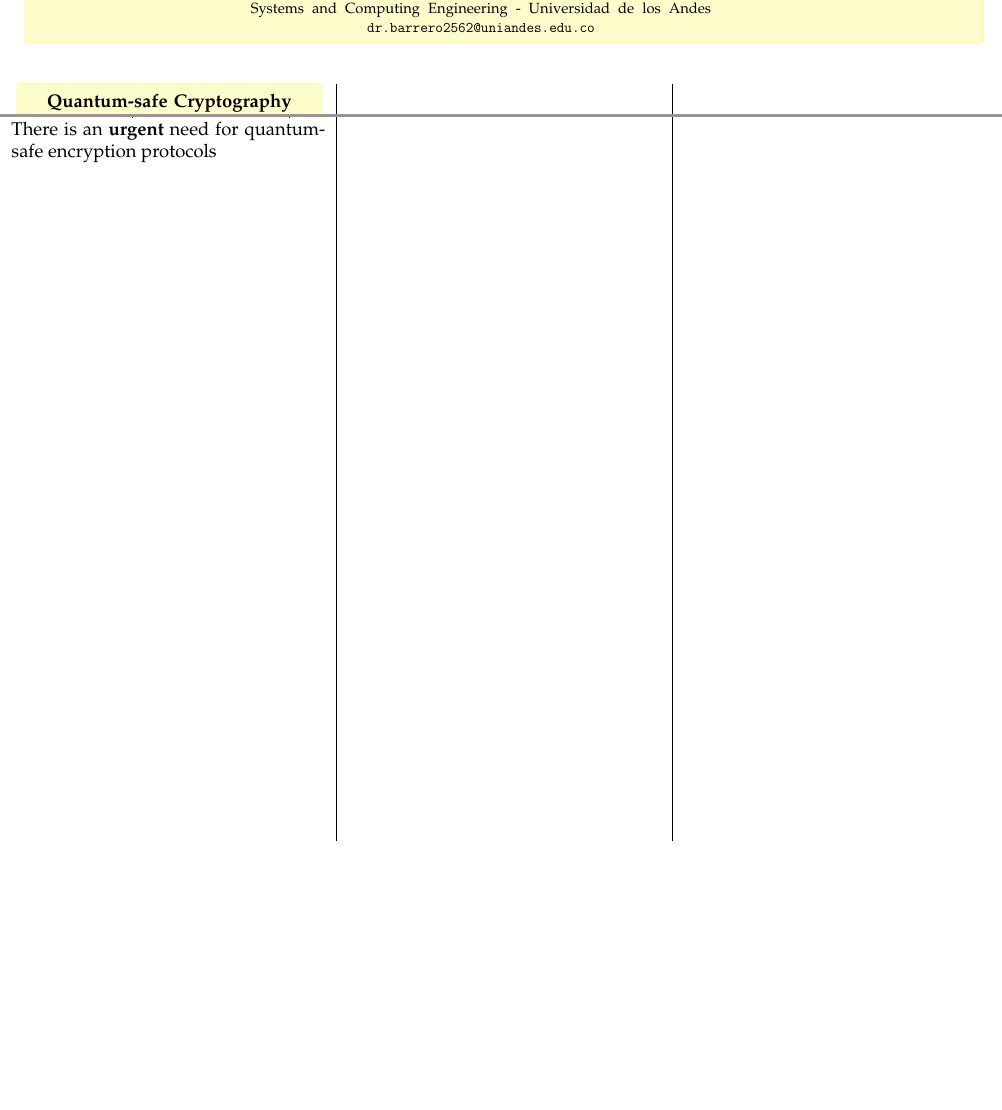
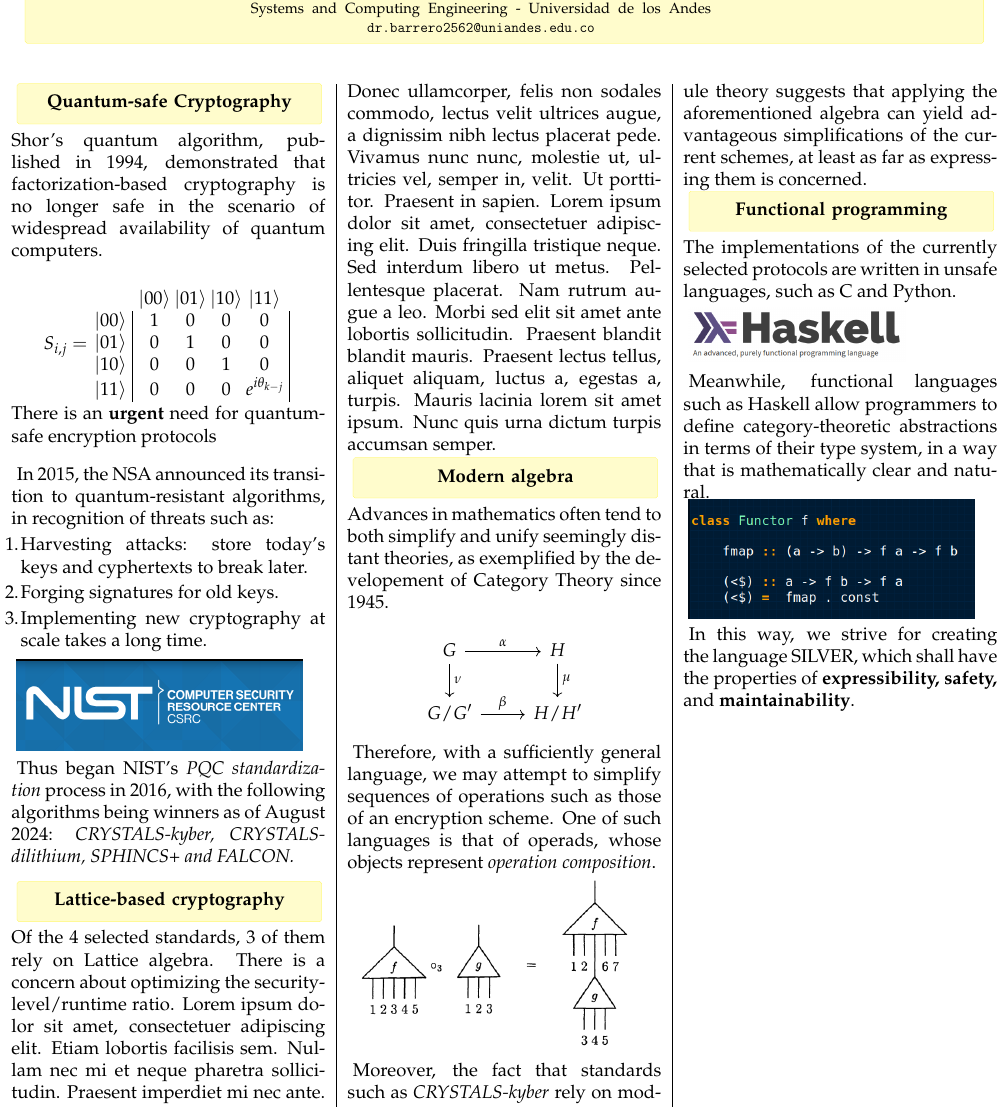
Before and after one commit to danielri1011101/lattices, a LaTeX document (poster3Dic/main.tex): two parts of the page before the commit and part of the page after it, the two joined at a grey line, cut so that both start at the same text, the shorter picture padded with empty space. Compiled offline with pdfLaTeX.

Commit message:
Update main.tex

```diff
--- a/poster3Dic/main.tex
+++ b/poster3Dic/main.tex
@@ -7,6 +7,8 @@
 \usepackage{mathpazo}
 \usepackage{multicol}
 \usepackage{blindtext}
+\usepackage{tikz-cd}
+\usepackage{amsmath}
 
 \renewcommand{\section}[1]{
     \begin{tikzpicture}
@@ -75,7 +77,72 @@
 \]
     There is an \textbf{urgent} need for quantum-safe encryption protocols
 
+    \vspace{1cm}
 
+    %This begs the question of quantum-safe encryption protocols, for which \emph{the more, the better} rule applies.
+
+    %For instance, the SIDH(KE) protocol was broken in 2022 by an efficient classical algorithm. ----> Have this to mention verbally, as I present the poster.
+
+    \bigskip
+
+    % NIST standardization process, and its motivations.
+
+
+
+    In 2015, the NSA announced its transition to quantum-resistant algorithms, in recognition of threats such as:
+
+    \begin{enumerate}
+        \item Harvesting attacks: store today's keys and cyphertexts to break later.
+        \item Forging signatures for old keys.
+        \item Implementing new cryptography at scale takes a long time.
+    \end{enumerate}
+
+     \vspace{0.2cm}
+
+
+    \includegraphics[width=0.29\textwidth]{nistComputerSecurity.png}
+
+     Thus began NIST's \emph{PQC standardization} process in 2016, with the following algorithms being winners as of August 2024: \emph{CRYSTALS-kyber, CRYSTALS-dilithium, SPHINCS+ and FALCON.}
+
+    \bigskip
+    \bigskip
+    \bigskip
+
+    \section{Lattice-based cryptography} Of the 4 selected standards, 3 of them rely on Lattice algebra. There is a concern about optimizing the security-level/runtime ratio. \blindtext
+
+
+    \section{Modern algebra} Advances in mathematics often tend to both simplify and unify seemingly distant theories, as exemplified by the developement of Category Theory since 1945.
+
+    \begin{equation*}
+        \begin{tikzcd}
+            G \arrow{d}{\nu} \arrow{r}{\alpha} & H \arrow{d}{\mu} \\
+            G/G' \arrow{r}{\beta}              & H/H'
+        \end{tikzcd}
+    \end{equation*}
+
+    \bigskip
+
+    Therefore, with a sufficiently general language, we may attempt to simplify sequences of operations such as those of an encryption scheme. One of such languages is that of operads, whose objects represent \emph{operation composition}.
+
+    \includegraphics[width=0.29\textwidth]{fig1Intromss02.png}
+
+    Moreover, the fact that standards such as \emph{CRYSTALS-kyber} rely on module theory suggests that applying the aforementioned algebra can yield advantageous simplifications of the current schemes, at least as far as expressing them is concerned.
+
+    % Maybe mention that modern crypto, such as CRYSTALS-Kyber, use module theory? (M_LWE)
+
+    \section{Functional programming} The implementations of the currently selected protocols are written in unsafe languages, such as C and Python.
+
+    \bigskip
+
+    \includegraphics[width=0.22\textwidth]{haskellLogo.png}
+
+    \bigskip
+
+    Meanwhile, functional languages such as Haskell allow programmers to define category-theoretic abstractions in terms of their type system, in a way that is mathematically clear and natural.
+
+    \includegraphics[width=0.29\textwidth]{fctrHskExl.png}
+
+    In this way, we strive for creating the language SILVER, which shall have the properties of \textbf{expressibility, safety,} and \textbf{maintainability}.
 
     \end{multicols*}
 
```
